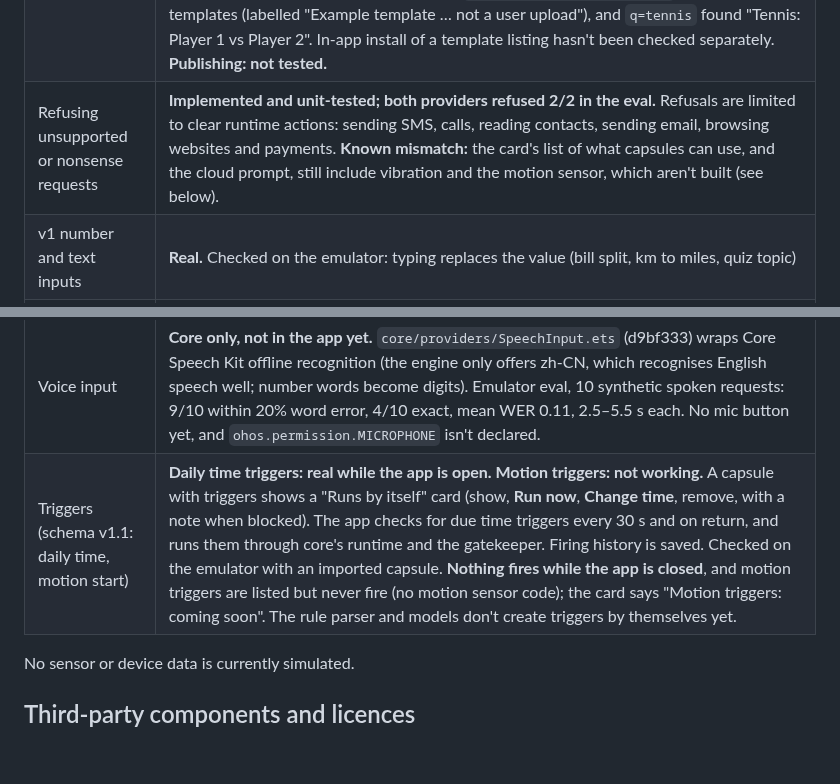
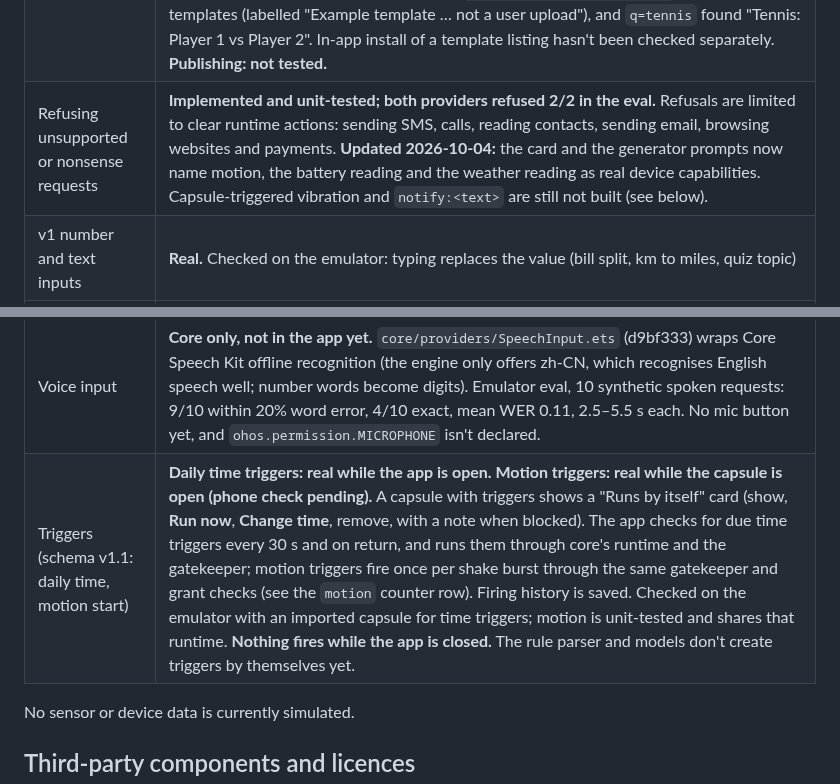
Before and after one commit to Akshaz7/capsules-harmonyos, a Markdown page: README.md, 2 parts joined by grey strips. Rendered like a GitHub page; blank space fills up the shorter version.

Commit message:
docs: motion triggers are real; emulator sensor sentence matches the app
The Triggers row still said motion triggers never fire; it now matches the
motion row (real while the capsule is open, phone check pending), and the two
other README lines that called motion "not built" are corrected. The demo
script no longer claims the default emulator has no accelerometer: our emulator
reports a virtual one and shows "Shake the phone to count".

```diff
--- a/README.md
+++ b/README.md
@@ -218,7 +218,7 @@ tail -1 entry/.test/default/intermediates/test/coverage_data/test_result.txt
 | Template route (made on the phone, no internet) | **Real.** When the rules don't cover an English request but a template matches strongly, Create goes straight to the consent sheet, which says "Built from a template" with **Not quite right? Build fresh**. The capsule is badged "Made on your phone · no internet". **Build fresh** does a cloud-only build after the cloud notice (declining it keeps the template) and is hidden when the cloud isn't usable; it can't yet rebuild on-device. Checked on the emulator (T3-17, acab19b): `mood tracker` goes to the consent sheet with that line. The earlier separate "Found a template" card is gone. |
 | Live marketplace matching (T6-5) | **Unit-tested; not checked in the app.** In the template step, `matchTemplateAsync` also searches the live marketplace (`GET /api/capsules?q=<request>`) and scores the results on the same scale as the built-in templates; a built-in template wins a tie. A marketplace winner is fetched, validated as untrusted JSON, given a fresh id and badged "Made from a community capsule"; it is cached, so it works offline next time. One 1.5 s budget for search and fetch; offline, without `marketplace.baseUrl`, or on any error, only the built-in templates are used. Checked from Node: 95–334 ms per request, and today the built-in copy wins because the marketplace holds copies of our templates. **Privacy note:** whenever `marketplace.baseUrl` is set, the request text is sent to the marketplace server as a search query, with no consent notice and also in **On-device only** mode (see [compliance](docs/COMPLIANCE.md)). |
 | Marketplace | **Browse and install: real, live.** The live API (`harmoniser-web.vercel.app`) answered 200 on 2026-10-03 with 5 example listings (Shopping list, Bill split, Squat counter, Water goal, Pasta night), and Ash reports browse → Install → consent "From the marketplace" → Run working against it. The shipped-examples fallback was checked earlier on the emulator. **Template catalogue: live.** On 2026-10-03 `/api/capsules?tag=template` returned all 108 templates (labelled "Example template … not a user upload"), and `q=tennis` found "Tennis: Player 1 vs Player 2". In-app install of a template listing hasn't been checked separately. **Publishing: not tested.** |
-| Refusing unsupported or nonsense requests | **Implemented and unit-tested; both providers refused 2/2 in the eval.** Refusals are limited to clear runtime actions: sending SMS, calls, reading contacts, sending email, browsing websites and payments. **Known mismatch:** the card's list of what capsules can use, and the cloud prompt, still include vibration and the motion sensor, which aren't built (see below). |
+| Refusing unsupported or nonsense requests | **Implemented and unit-tested; both providers refused 2/2 in the eval.** Refusals are limited to clear runtime actions: sending SMS, calls, reading contacts, sending email, browsing websites and payments. **Updated 2026-10-04:** the card and the generator prompts now name motion, the battery reading and the weather reading as real device capabilities. Capsule-triggered vibration and `notify:<text>` are still not built (see below). |
 | v1 number and text inputs | **Real.** Checked on the emulator: typing replaces the value (bill split, km to miles, quiz topic) |
 | Make it smarter (cloud rebuild) | **Real.** On the emulator, a rules-made quiz capsule was rebuilt with Claude (non-EU allowed on that device). The consent sheet showed "Made with Claude", and **Run** replaced the old capsule. The `cloudOnly` follow-up (`58839bf`), for requests that match a built-in rule, is unit-tested; its commit doesn't record an emulator check. |
 | Renderer, v0 components (text, timer, counter, checklist, number, button) | **Real.** Draws the generated capsule |
@@ -243,7 +243,7 @@ tail -1 entry/.test/default/intermediates/test/coverage_data/test_result.txt
 | `notify:<text>` button action | **Planned.** The validator accepts it and the gatekeeper checks it, but the runtime does nothing yet. |
 | Vibration in capsules (a capsule that vibrates) | **Planned.** Separately, the app itself gives a short vibration when a capsule is saved (UI-1, 1d52b0b, `vibrator` from Sensor Service Kit; adds `ohos.permission.VIBRATE`, a normal permission granted at install). Not checked on a phone. |
 | Voice input | **Core only, not in the app yet.** `core/providers/SpeechInput.ets` (d9bf333) wraps Core Speech Kit offline recognition (the engine only offers zh-CN, which recognises English speech well; number words become digits). Emulator eval, 10 synthetic spoken requests: 9/10 within 20% word error, 4/10 exact, mean WER 0.11, 2.5–5.5 s each. No mic button yet, and `ohos.permission.MICROPHONE` isn't declared. |
-| Triggers (schema v1.1: daily time, motion start) | **Daily time triggers: real while the app is open. Motion triggers: not working.** A capsule with triggers shows a "Runs by itself" card (show, **Run now**, **Change time**, remove, with a note when blocked). The app checks for due time triggers every 30 s and on return, and runs them through core's runtime and the gatekeeper. Firing history is saved. Checked on the emulator with an imported capsule. **Nothing fires while the app is closed**, and motion triggers are listed but never fire (no motion sensor code); the card says "Motion triggers: coming soon". The rule parser and models don't create triggers by themselves yet. |
+| Triggers (schema v1.1: daily time, motion start) | **Daily time triggers: real while the app is open. Motion triggers: real while the capsule is open (phone check pending).** A capsule with triggers shows a "Runs by itself" card (show, **Run now**, **Change time**, remove, with a note when blocked). The app checks for due time triggers every 30 s and on return, and runs them through core's runtime and the gatekeeper; motion triggers fire once per shake burst through the same gatekeeper and grant checks (see the `motion` counter row). Firing history is saved. Checked on the emulator with an imported capsule for time triggers; motion is unit-tested and shares that runtime. **Nothing fires while the app is closed.** The rule parser and models don't create triggers by themselves yet. |
 
 No sensor or device data is currently simulated.
 
```
Also changed, not shown: other parts of README.md (+1 -1 lines), docs/DEMO_SCRIPT.md (+1 -1 lines).
